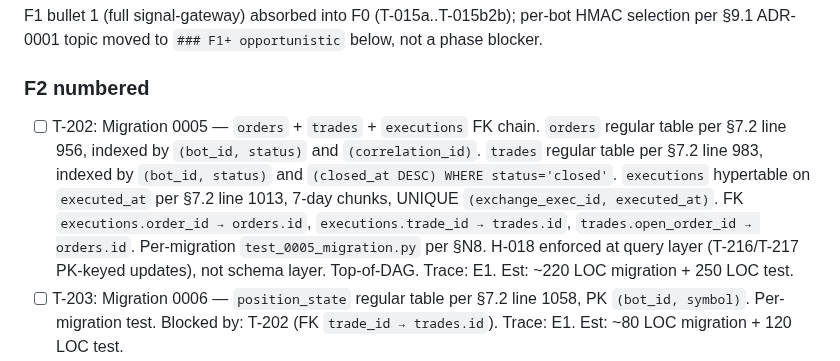
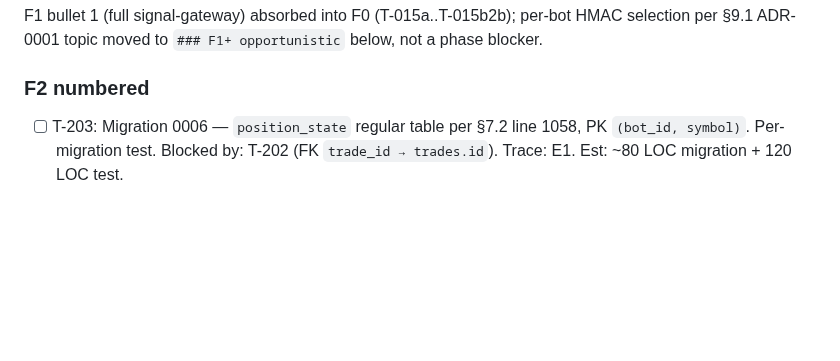
Before and after one commit to lusterier/scalper-v2, a Markdown page: TASKS.md, the part around one of its changes. Rendered like a GitHub page; blank space fills up the shorter version.

```diff
--- a/TASKS.md
+++ b/TASKS.md
@@ -67,7 +68,6 @@ F1 bullet 1 (full signal-gateway) absorbed into F0 (T-015a..T-015b2b); per-bot H
 
 ### F2 numbered
 
-- [ ] T-202: Migration 0005 — `orders` + `trades` + `executions` FK chain. `orders` regular table per §7.2 line 956, indexed by `(bot_id, status)` and `(correlation_id)`. `trades` regular table per §7.2 line 983, indexed by `(bot_id, status)` and `(closed_at DESC) WHERE status='closed'`. `executions` hypertable on `executed_at` per §7.2 line 1013, 7-day chunks, UNIQUE `(exchange_exec_id, executed_at)`. FK `executions.order_id → orders.id`, `executions.trade_id → trades.id`, `trades.open_order_id → orders.id`. Per-migration `test_0005_migration.py` per §N8. H-018 enforced at query layer (T-216/T-217 PK-keyed updates), not schema layer. Top-of-DAG. Trace: E1. Est: ~220 LOC migration + 250 LOC test.
 - [ ] T-203: Migration 0006 — `position_state` regular table per §7.2 line 1058, PK `(bot_id, symbol)`. Per-migration test. Blocked by: T-202 (FK `trade_id → trades.id`). Trace: E1. Est: ~80 LOC migration + 120 LOC test.
 - [ ] T-204: Migration 0007 — `trading_events` hypertable per §7.2 line 1091, `occurred_at` time column, 7-day chunks, indexes `(bot_id, event_type, occurred_at DESC)` and `(correlation_id)`. Append-only event stream — persisted mirror of `orders.events` per §8.1 line 1216. Per-migration test. Top-of-DAG. Trace: E1. Est: ~80 LOC migration + 120 LOC test.
 - [ ] T-205: Shared rate limiter — `packages/exchange/rate_limiter.py`. NATS KV `rate_limits` bucket token-bucket per §11.4. Keys `bybit:<sub_account>:orders`, `bybit:<sub_account>:positions`, `bybit:ip:global`. Refill per Bybit V5 documented per-endpoint limits. Coordinated pause flag on `RateLimitError` via shared KV — all adapters on same IP observe pause. Hazard: H-025 (cross-bot IP coordination). Test: `test_one_bot_rate_limit_triggers_shared_pause_flag`. Blocked by: T-201 (errors), **ADR-Q-A** (rate limiter design). Trace: E1. Est: ~180 LOC + tests.
```
Also changed, not shown: other parts of TASKS.md (+1 -0 lines).
